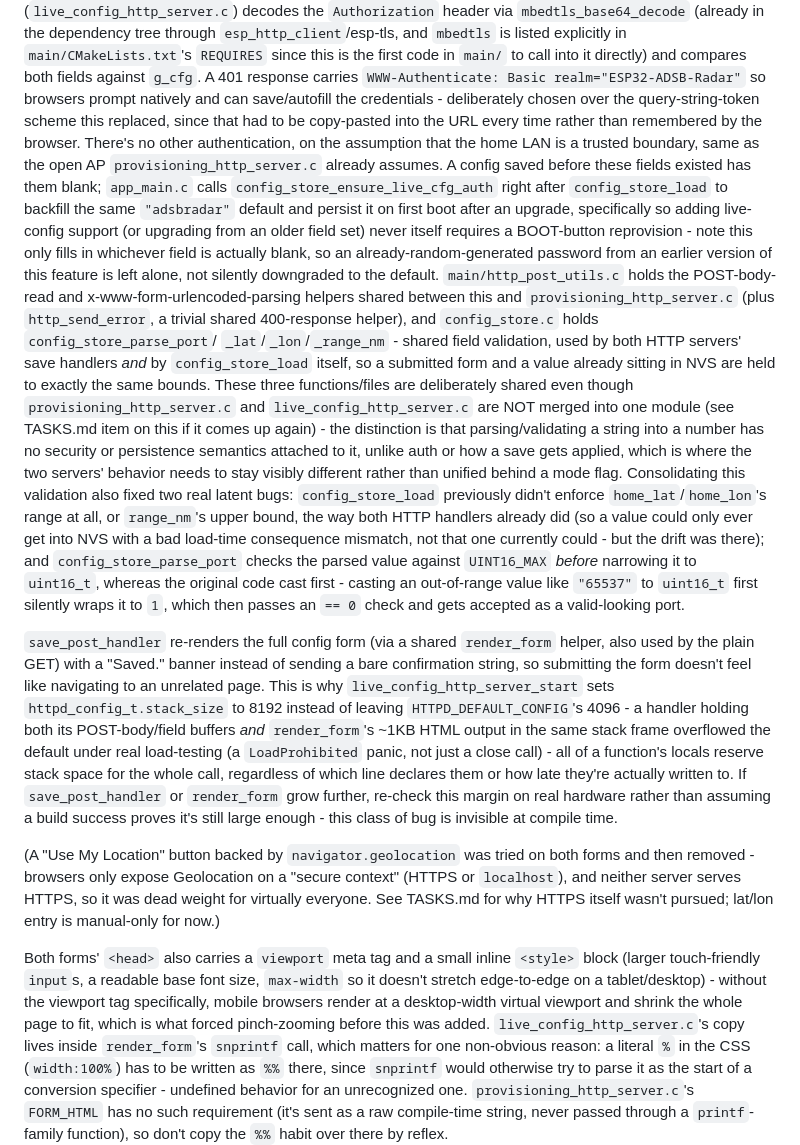
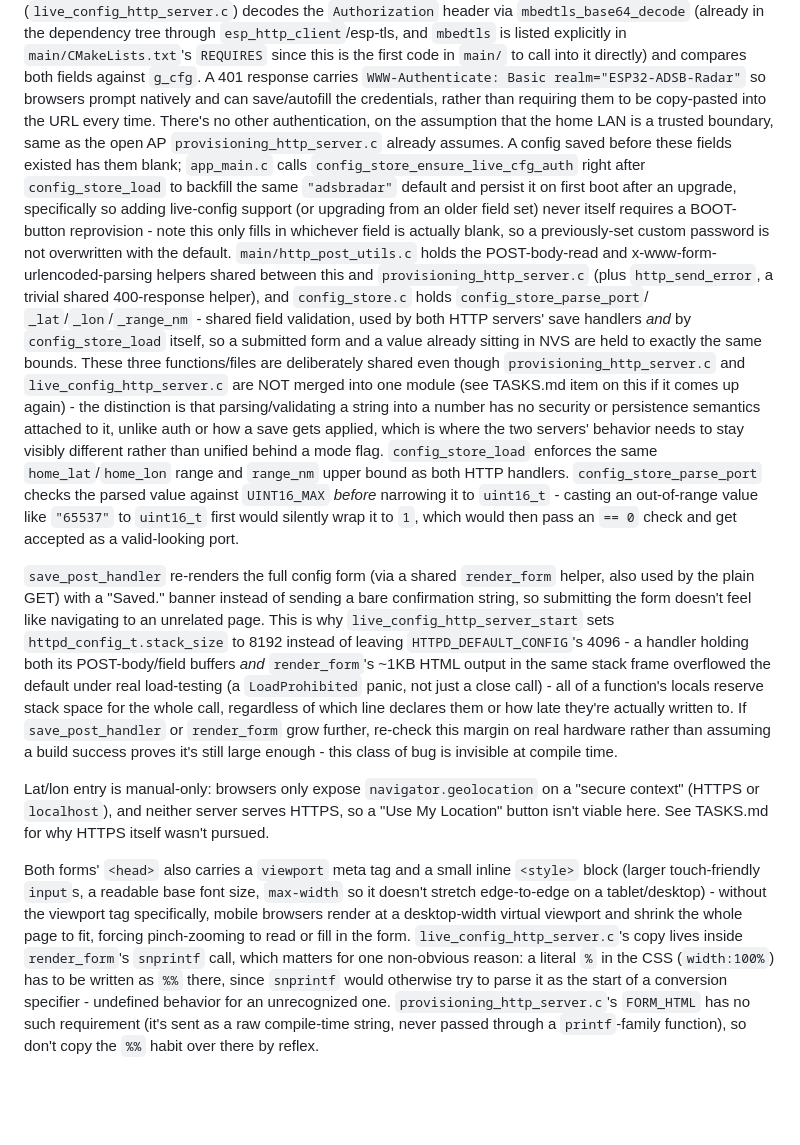
Before and after one commit to mresnick/ESP32-ADSB-Radar, a Markdown page: CLAUDE.md, the part around one of its changes. Drawn GitHub-style; blank space fills up the shorter version.

```diff
--- a/CLAUDE.md
+++ b/CLAUDE.md
@@ -111,9 +111,8 @@ re-provisioning, same as `wifi_ssid`/`wifi_pass` - `check_auth`
 `main/CMakeLists.txt`'s `REQUIRES` since this is the first code in `main/`
 to call into it directly) and compares both fields against `g_cfg`. A 401
 response carries `WWW-Authenticate: Basic realm="ESP32-ADSB-Radar"` so browsers
-prompt natively and can save/autofill the credentials - deliberately chosen
-over the query-string-token scheme this replaced, since that had to be
-copy-pasted into the URL every time rather than remembered by the browser.
+prompt natively and can save/autofill the credentials, rather than requiring
+them to be copy-pasted into the URL every time.
 There's no other authentication, on the assumption that the home LAN is a
 trusted boundary, same as the open AP `provisioning_http_server.c` already
 assumes. A config saved before these fields existed has them blank;
@@ -122,9 +121,8 @@ assumes. A config saved before these fields existed has them blank;
 persist it on first boot after an upgrade, specifically so adding
 live-config support (or upgrading from an older field set) never itself
 requires a BOOT-button reprovision - note this only fills in whichever
-field is actually blank, so an already-random-generated password from an
-earlier version of this feature is left alone, not silently downgraded to
-the default. `main/http_post_utils.c` holds the POST-body-read and
+field is actually blank, so a previously-set custom password is not
+overwritten with the default. `main/http_post_utils.c` holds the POST-body-read and
 x-www-form-urlencoded-parsing helpers shared between this and
 `provisioning_http_server.c` (plus `http_send_error`, a trivial shared
 400-response helper), and `config_store.c` holds `config_store_parse_port`/
@@ -137,16 +135,12 @@ into one module (see TASKS.md item on this if it comes up again) - the
 distinction is that parsing/validating a string into a number has no
 security or persistence semantics attached to it, unlike auth or how a
 save gets applied, which is where the two servers' behavior needs to stay
-visibly different rather than unified behind a mode flag. Consolidating
-this validation also fixed two real latent bugs: `config_store_load`
-previously didn't enforce `home_lat`/`home_lon`'s range at all, or
-`range_nm`'s upper bound, the way both HTTP handlers already did (so a
-value could only ever get into NVS with a bad load-time consequence
-mismatch, not that one currently could - but the drift was there); and
-`config_store_parse_port` checks the parsed value against `UINT16_MAX`
-*before* narrowing it to `uint16_t`, whereas the original code cast first -
-casting an out-of-range value like `"65537"` to `uint16_t` first silently
-wraps it to `1`, which then passes an `== 0` check and gets accepted as a
+visibly different rather than unified behind a mode flag. `config_store_load`
+enforces the same `home_lat`/`home_lon` range and `range_nm` upper bound as
+both HTTP handlers. `config_store_parse_port` checks the parsed value
+against `UINT16_MAX` *before* narrowing it to `uint16_t` - casting an
+out-of-range value like `"65537"` to `uint16_t` first would silently wrap
+it to `1`, which would then pass an `== 0` check and get accepted as a
 valid-looking port.
 
 `save_post_handler` re-renders the full config form (via a shared
@@ -164,18 +158,17 @@ them or how late they're actually written to. If `save_post_handler` or
 than assuming a build success proves it's still large enough - this class
 of bug is invisible at compile time.
 
-(A "Use My Location" button backed by `navigator.geolocation` was tried on
-both forms and then removed - browsers only expose Geolocation on a
-"secure context" (HTTPS or `localhost`), and neither server serves HTTPS,
-so it was dead weight for virtually everyone. See TASKS.md for why HTTPS
-itself wasn't pursued; lat/lon entry is manual-only for now.)
+Lat/lon entry is manual-only: browsers only expose `navigator.geolocation`
+on a "secure context" (HTTPS or `localhost`), and neither server serves
+HTTPS, so a "Use My Location" button isn't viable here. See TASKS.md for
+why HTTPS itself wasn't pursued.
 
 Both forms' `<head>` also carries a `viewport` meta tag and a small inline
 `<style>` block (larger touch-friendly `input`s, a readable base font size,
 `max-width` so it doesn't stretch edge-to-edge on a tablet/desktop) - without
 the viewport tag specifically, mobile browsers render at a desktop-width
-virtual viewport and shrink the whole page to fit, which is what forced
-pinch-zooming before this was added. `live_config_http_server.c`'s copy
+virtual viewport and shrink the whole page to fit, forcing pinch-zooming
+to read or fill in the form. `live_config_http_server.c`'s copy
 lives inside `render_form`'s `snprintf` call, which matters for one
 non-obvious reason: a literal `%` in the CSS (`width:100%`) has to be
 written as `%%` there, since `snprintf` would otherwise try to parse it as
```
Also changed, not shown: other parts of CLAUDE.md (+17 -23 lines).
